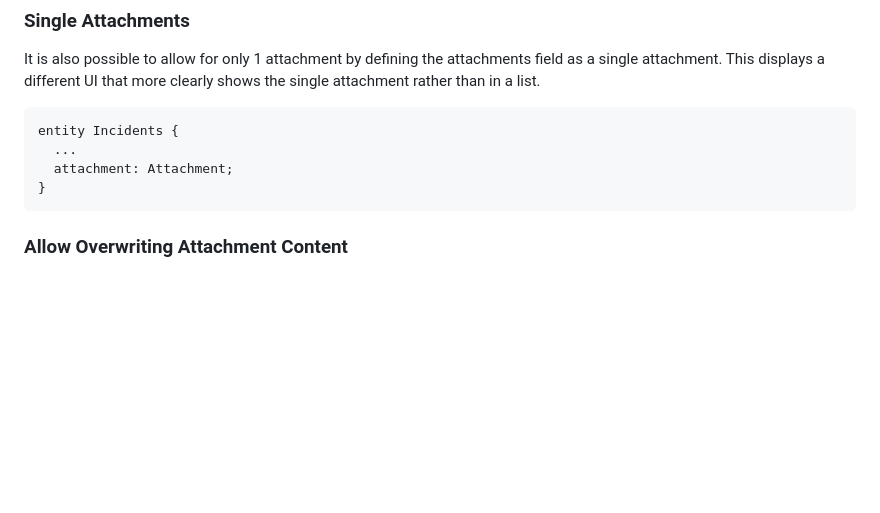
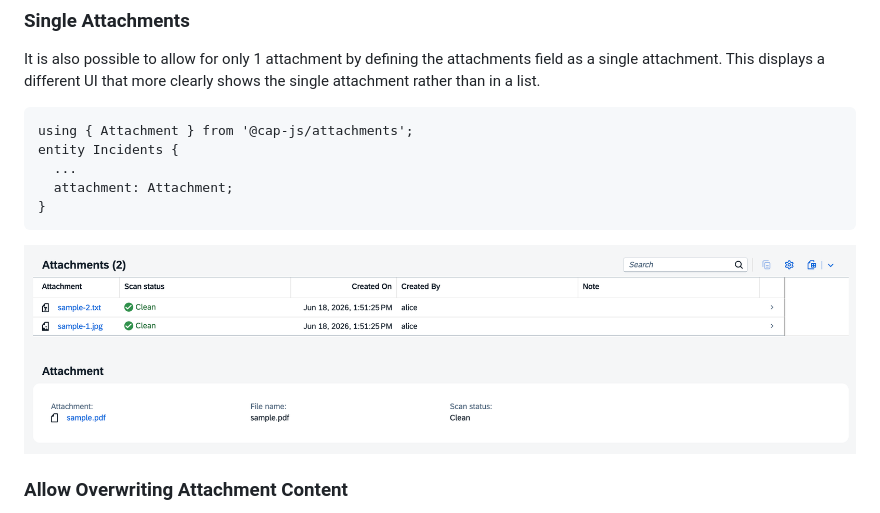
Before and after one commit to cap-js/attachments, a Markdown page: README.md, the part around the change. Rendered like a GitHub page; pictures changed too: etc/comparison.png (added); blank space fills up the shorter version.

````diff
--- a/README.md
+++ b/README.md
@@ -535,11 +535,14 @@ entity Incidents {
 It is also possible to allow for only 1 attachment by defining the attachments field as a single attachment. This displays a different UI that more clearly shows the single attachment rather than in a list.
 
 ```cds
+using { Attachment } from '@cap-js/attachments';
 entity Incidents {
   ...
   attachment: Attachment;
 }
 ```
+
+<img width="1300" alt="Attachments Table" style="border-radius:0.5rem;" src="etc/comparison.png">
 
 ### Allow Overwriting Attachment Content
 
````
Also changed, not shown: 2 other files.
